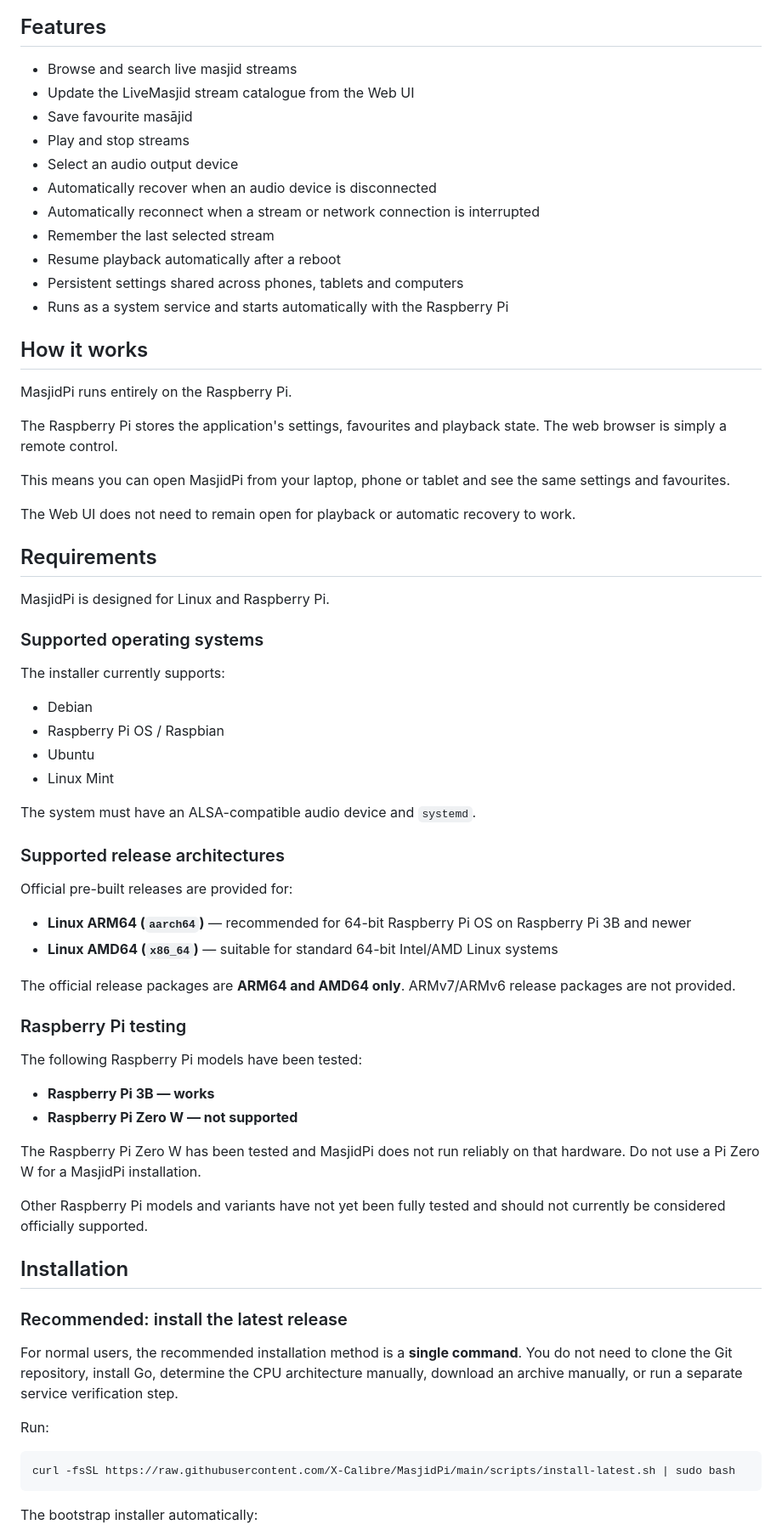
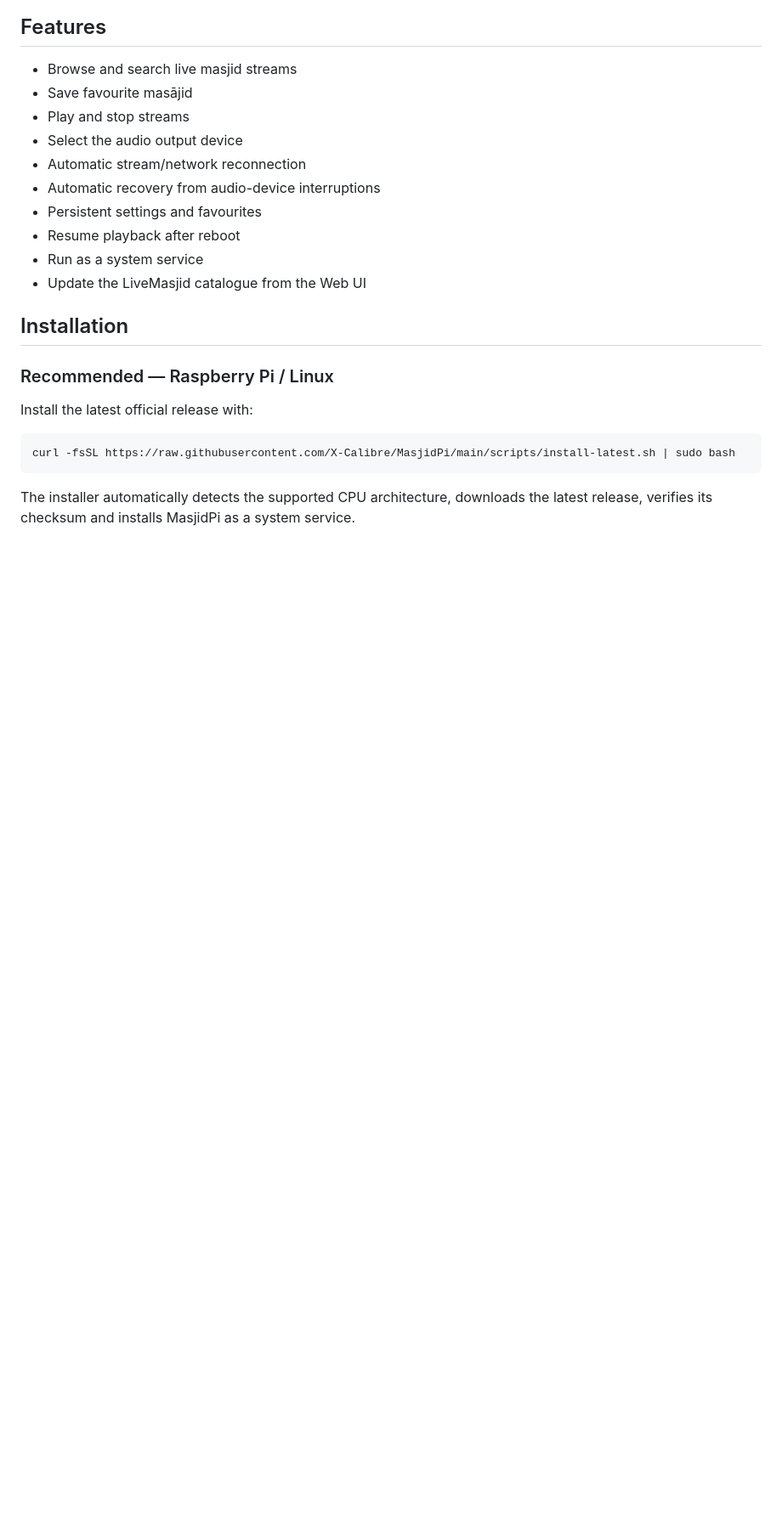
Before and after one commit to X-Calibre/MasjidPi, a Markdown page: README.md, the part around one of its changes. Shown at 85% size. Drawn GitHub-style; blank space fills up the shorter version.

````diff
--- a/README.md
+++ b/README.md
@@ -9,73 +9,25 @@ It provides a simple web interface for finding masājid, selecting streams, mana
 ## Features
 
 - Browse and search live masjid streams
-- Update the LiveMasjid stream catalogue from the Web UI
 - Save favourite masājid
 - Play and stop streams
-- Select an audio output device
-- Automatically recover when an audio device is disconnected
-- Automatically reconnect when a stream or network connection is interrupted
-- Remember the last selected stream
-- Resume playback automatically after a reboot
-- Persistent settings shared across phones, tablets and computers
-- Runs as a system service and starts automatically with the Raspberry Pi
-
-## How it works
-
-MasjidPi runs entirely on the Raspberry Pi.
-
-The Raspberry Pi stores the application's settings, favourites and playback state. The web browser is simply a remote control.
-
-This means you can open MasjidPi from your laptop, phone or tablet and see the same settings and favourites.
-
-The Web UI does not need to remain open for playback or automatic recovery to work.
-
-## Requirements
-
-MasjidPi is designed for Linux and Raspberry Pi.
-
-### Supported operating systems
-
-The installer currently supports:
-
-- Debian
-- Raspberry Pi OS / Raspbian
-- Ubuntu
-- Linux Mint
-
-The system must have an ALSA-compatible audio device and `systemd`.
-
-### Supported release architectures
-
-Official pre-built releases are provided for:
-
-- **Linux ARM64 (`aarch64`)** — recommended for 64-bit Raspberry Pi OS on Raspberry Pi 3B and newer
-- **Linux AMD64 (`x86_64`)** — suitable for standard 64-bit Intel/AMD Linux systems
-
-The official release packages are **ARM64 and AMD64 only**. ARMv7/ARMv6 release packages are not provided.
-
-### Raspberry Pi testing
-
-The following Raspberry Pi models have been tested:
-
-- **Raspberry Pi 3B — works**
-- **Raspberry Pi Zero W — not supported**
-
-The Raspberry Pi Zero W has been tested and MasjidPi does not run reliably on that hardware. Do not use a Pi Zero W for a MasjidPi installation.
-
-Other Raspberry Pi models and variants have not yet been fully tested and should not currently be considered officially supported.
+- Select the audio output device
+- Automatic stream/network reconnection
+- Automatic recovery from audio-device interruptions
+- Persistent settings and favourites
+- Resume playback after reboot
+- Run as a system service
+- Update the LiveMasjid catalogue from the Web UI
 
 ## Installation
 
-### Recommended: install the latest release
+### Recommended — Raspberry Pi / Linux
 
-For normal users, the recommended installation method is a **single command**. You do not need to clone the Git repository, install Go, determine the CPU architecture manually, download an archive manually, or run a separate service verification step.
-
-Run:
+Install the latest official release with:
 
 ```bash
 curl -fsSL https://raw.githubusercontent.com/X-Calibre/MasjidPi/main/scripts/install-latest.sh | sudo bash
 ```
 
-The bootstrap installer automatically:
+The installer automatically detects the supported CPU architecture, downloads the latest release, verifies its checksum and installs MasjidPi as a system service.
 
````
Also changed, not shown: other parts of README.md (+59 -91 lines).
